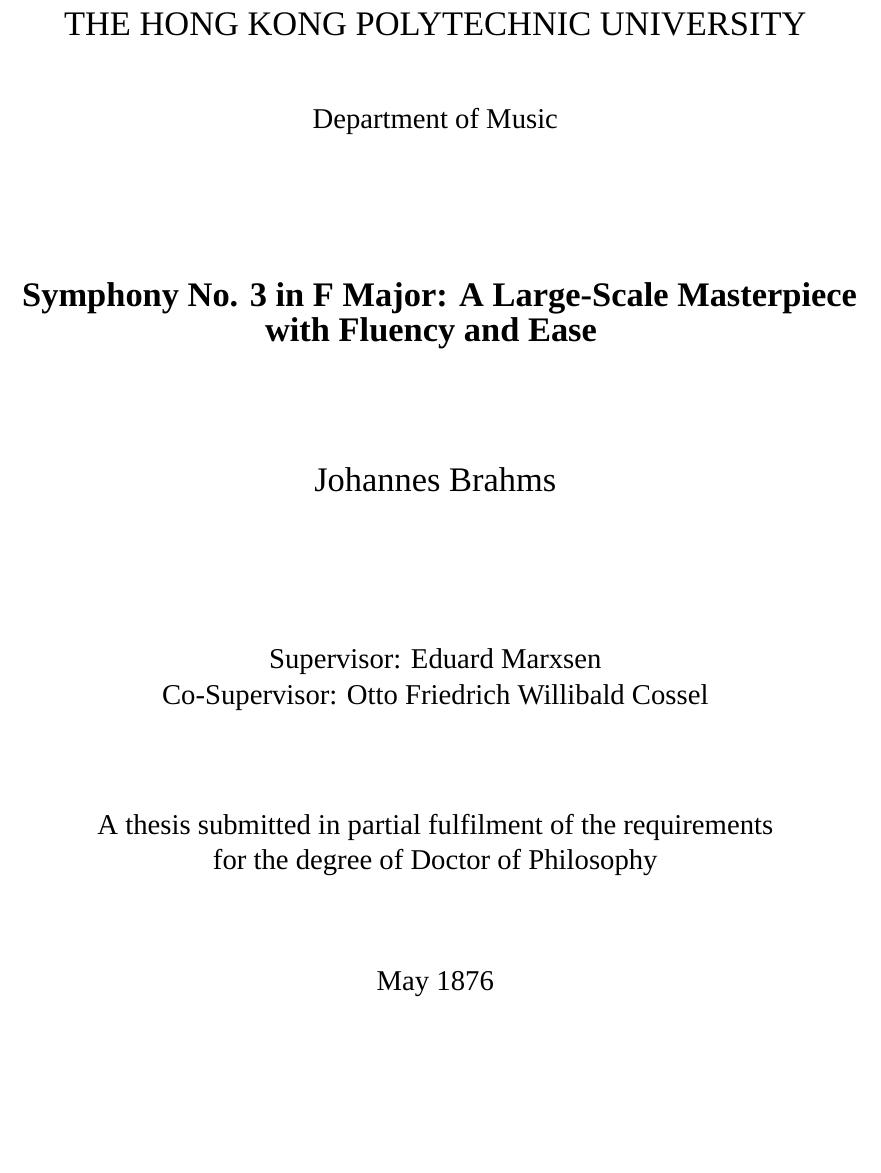
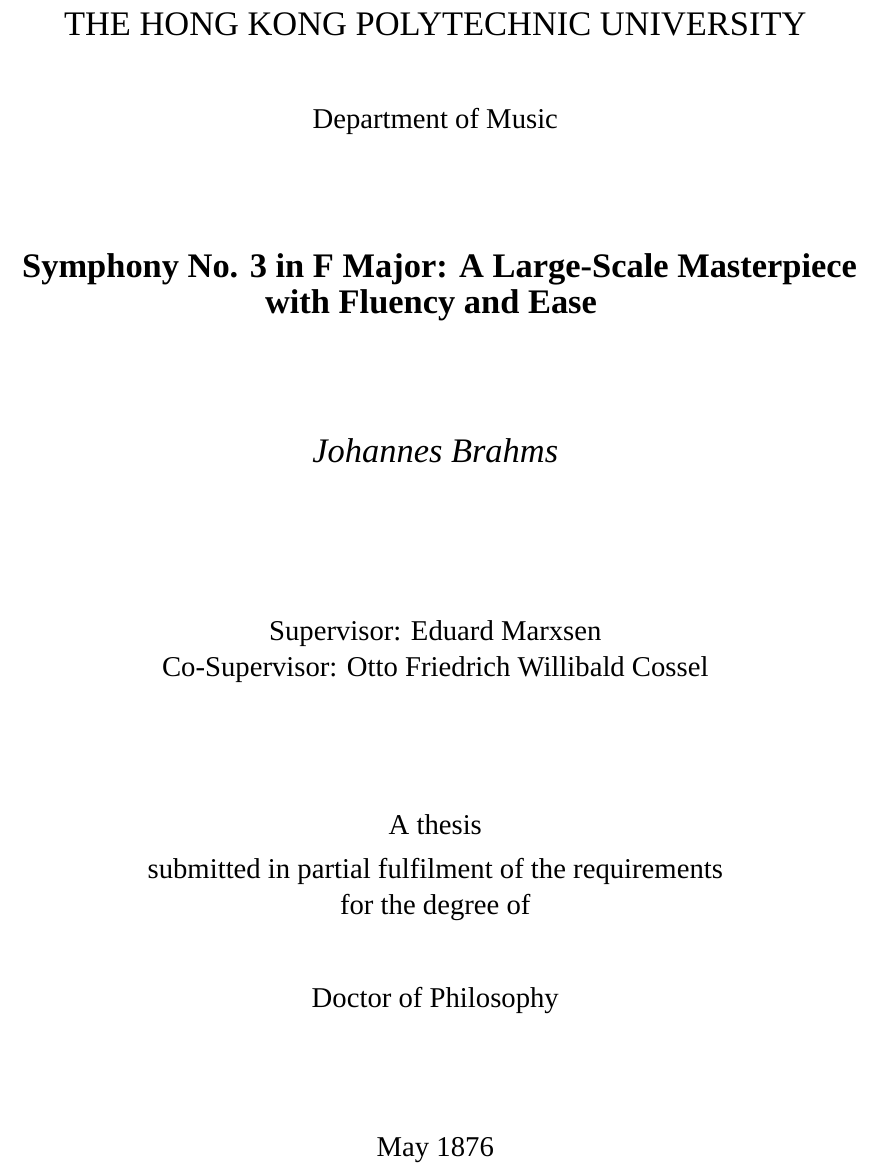
Before and after one commit to ZimoJupiter/Templates-for-PolyU-PhD-thesis-and-confirmation-report, a LaTeX thesis (PolyU PhD Thesis Template/main.tex, which reads PolyU PhD Thesis Template/matters/title.tex): part of page 2 of 21, cut so that both start at the same text, the shorter picture padded with empty space. Compiled offline with XeLaTeX; a missing font is replaced by an installed copy or a similar font.

Commit message:
Update title.tex

```diff
--- a/PolyU PhD Thesis Template/matters/title.tex
+++ b/PolyU PhD Thesis Template/matters/title.tex
@@ -9,28 +9,26 @@
 \vspace{1cm}
 {\large Department of Music}
 
-\vspace{1cm}
-% Uncomment the following two lines if applicable:
-% {\large Name of Partner University} \\
-% {\large Name of Department at Partner University}
-
-\vspace{1.5cm}
+\vspace{2cm}
 {\Large \textbf{
 Symphony No. 3 in F Major: A Large-Scale Masterpiece with Fluency and Ease
 }}
 
 \vspace{2cm}
-{\Large Johannes Brahms}
+{\Large \textit{Johannes Brahms}}
 
 
 \vspace{2.5cm}
 {\large Supervisor: Eduard Marxsen} \\
 {\large Co-Supervisor: Otto Friedrich Willibald Cossel}
 
-\vspace{1.5cm}
-{\large A thesis submitted in partial fulfilment of the requirements \\ for the degree of Doctor of Philosophy}
+\vspace{2cm}
+{\large A thesis \\ submitted in partial fulfilment of the requirements \\ for the degree of}
 
-\vspace{1.5cm}
+\vspace{1cm}
+{\large Doctor of Philosophy}
+
+\vspace{2cm}
 {\large May 1876}
 
 \end{center}
```
